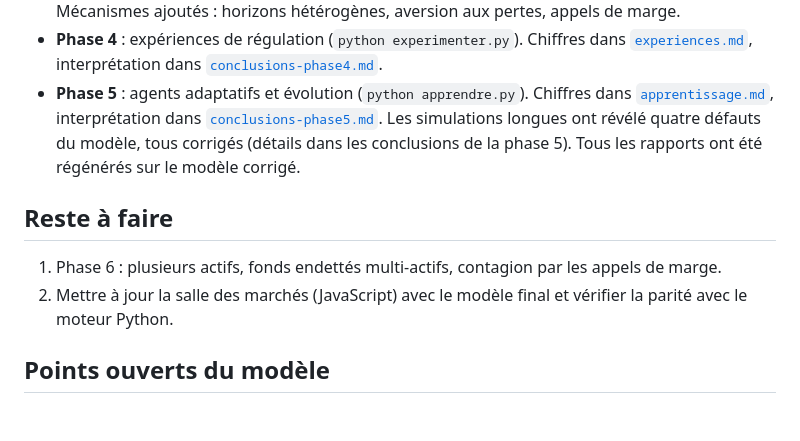
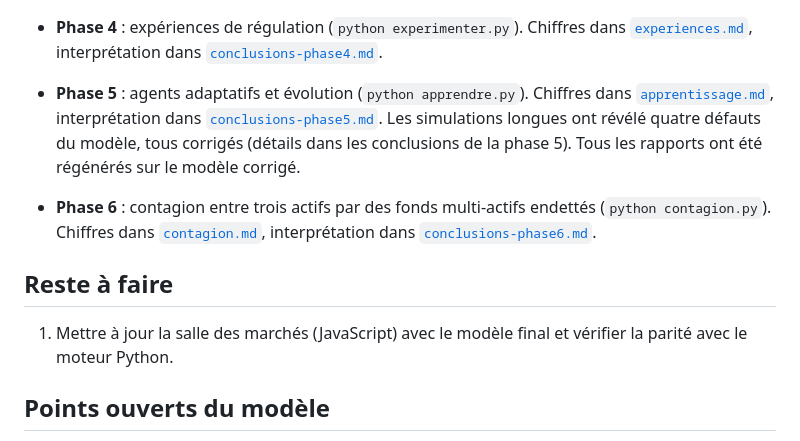
Before and after one commit to arthurchabanel-lang/finance, a Markdown page: docs/AVANCEMENT.md, the part around the change. Drawn GitHub-style; blank space fills up the shorter version.

```diff
--- a/docs/AVANCEMENT.md
+++ b/docs/AVANCEMENT.md
@@ -17,10 +17,13 @@
   Les simulations longues ont révélé quatre défauts du modèle, tous corrigés (détails dans
   les conclusions de la phase 5). Tous les rapports ont été régénérés sur le modèle corrigé.
 
+- **Phase 6** : contagion entre trois actifs par des fonds multi-actifs endettés
+  (`python contagion.py`). Chiffres dans [`contagion.md`](contagion.md), interprétation dans
+  [`conclusions-phase6.md`](conclusions-phase6.md).
+
 ## Reste à faire
 
-1. Phase 6 : plusieurs actifs, fonds endettés multi-actifs, contagion par les appels de marge.
-2. Mettre à jour la salle des marchés (JavaScript) avec le modèle final et vérifier la
+1. Mettre à jour la salle des marchés (JavaScript) avec le modèle final et vérifier la
    parité avec le moteur Python.
 
 ## Points ouverts du modèle
```
Also changed, not shown: README.md (+12 -0 lines), docs/conclusions-phase6.md (added, +59 -0 lines), docs/contagion.md (added, +24 -0 lines), docs/contagion.png (added), 4 other files.
